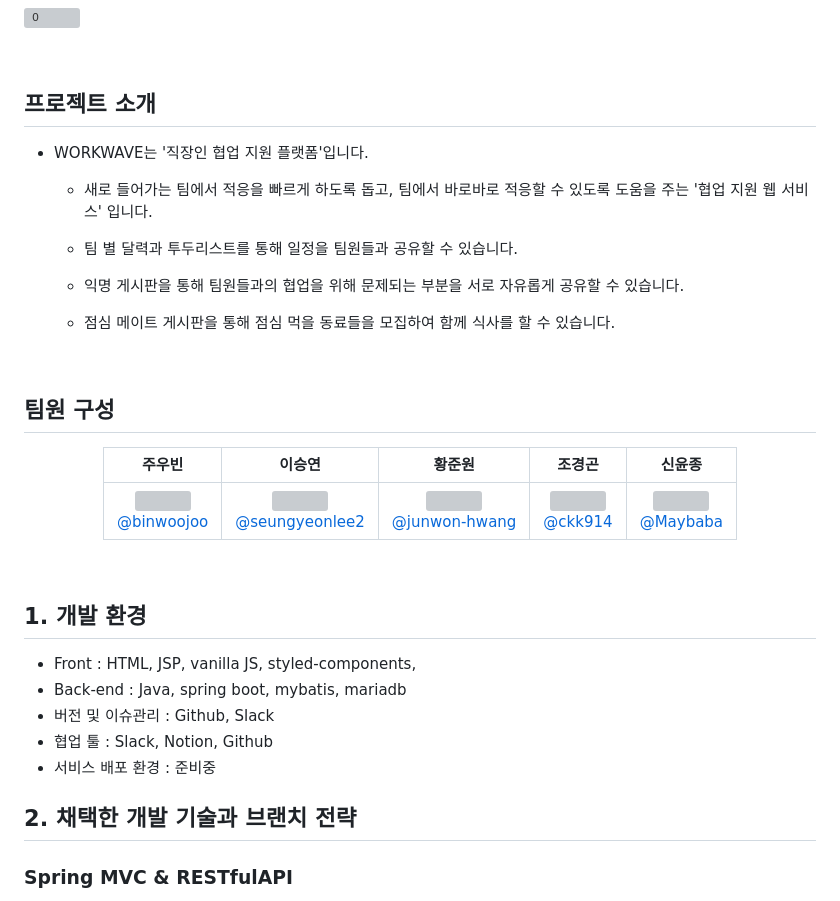
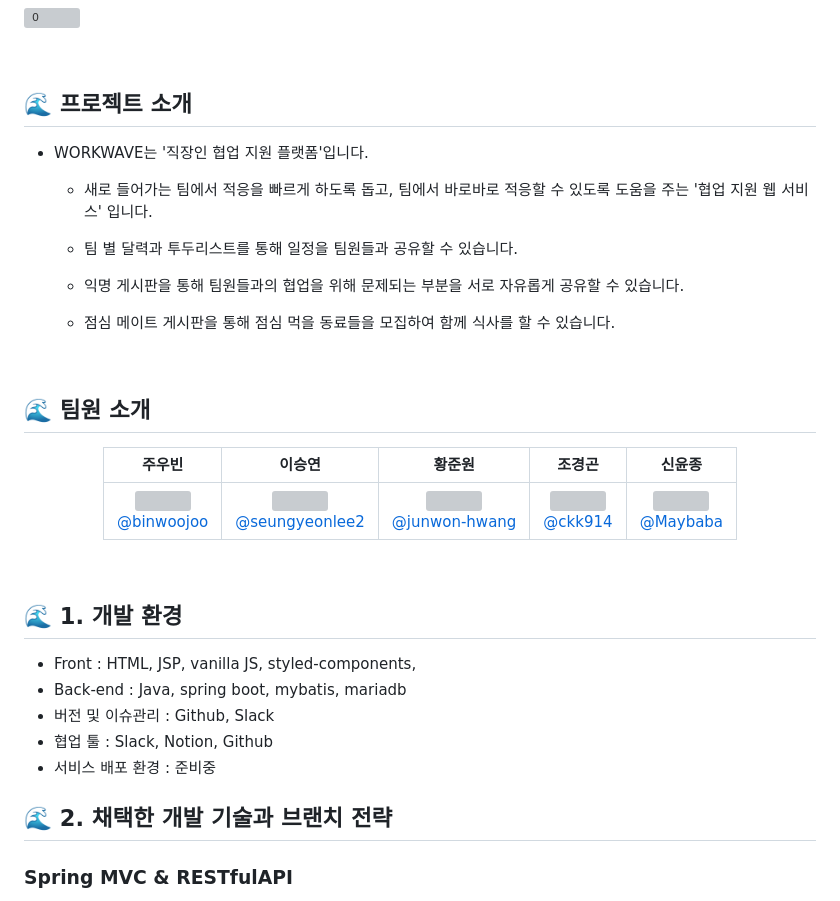
Before and after one commit to ckk914/workflowManager, a Markdown page: README.md, the part around one of its changes. Rendered like a GitHub page; grey boxes are pictures that could not be loaded.

```diff
--- a/README.md
+++ b/README.md
@@ -11,7 +11,7 @@
 
 <br>
 
-## 프로젝트 소개
+## 🌊 프로젝트 소개
 
 - WORKWAVE는 '직장인 협업 지원 플랫폼'입니다.
 
@@ -23,7 +23,7 @@
 
 <br>
 
-## 팀원 구성
+## 🌊 팀원 소개
 
 <div align="center">
 
@@ -35,7 +35,7 @@
 
 <br>
 
-## 1. 개발 환경
+## 🌊 1. 개발 환경
 
 - Front : HTML, JSP, vanilla JS, styled-components,
 - Back-end : Java, spring boot, mybatis, mariadb
@@ -44,7 +44,7 @@
 - 서비스 배포 환경 : 준비중
   <br>
 
-## 2. 채택한 개발 기술과 브랜치 전략
+## 🌊 2. 채택한 개발 기술과 브랜치 전략
 
 ### Spring MVC & RESTfulAPI
 
```
Also changed, not shown: other parts of README.md (+7 -7 lines).
